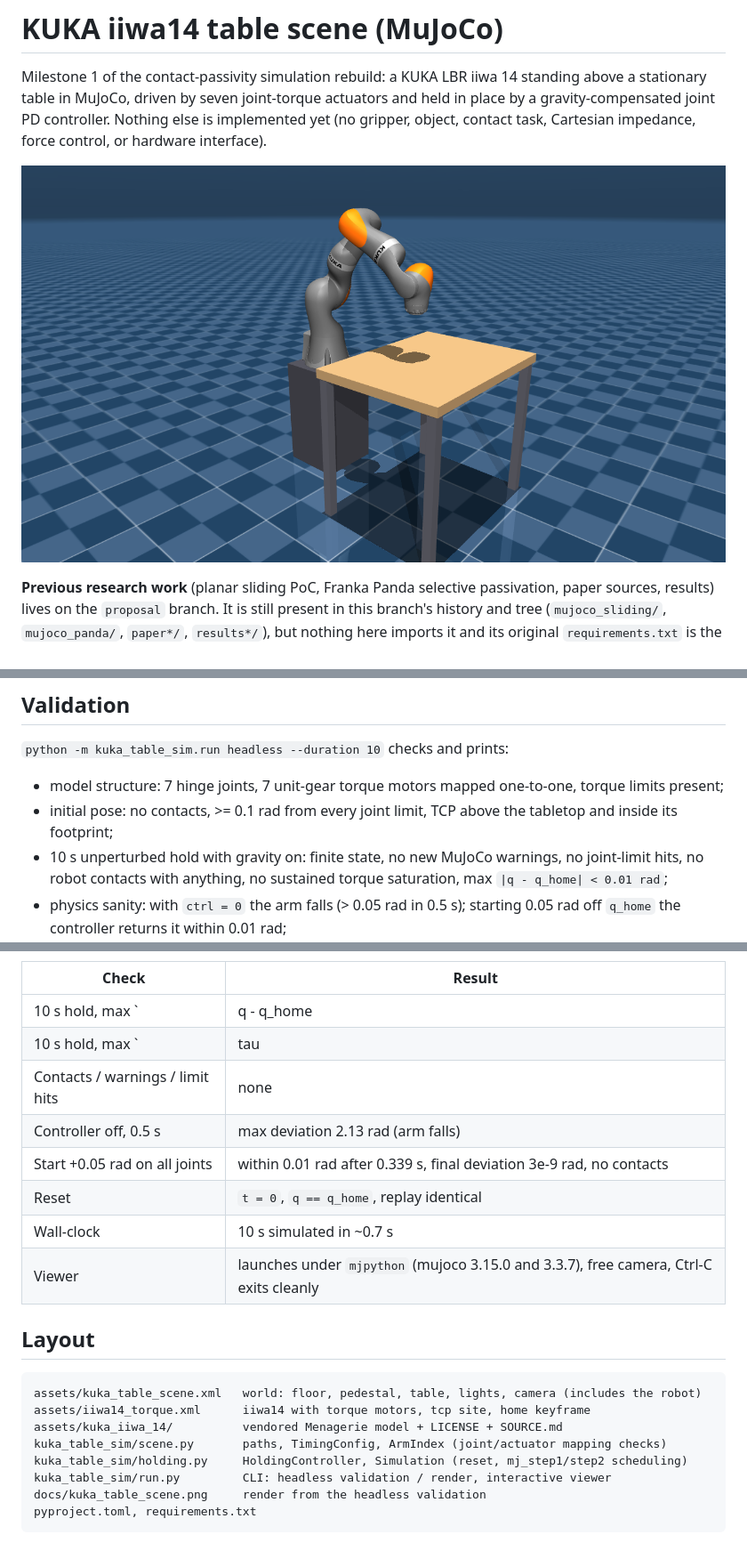
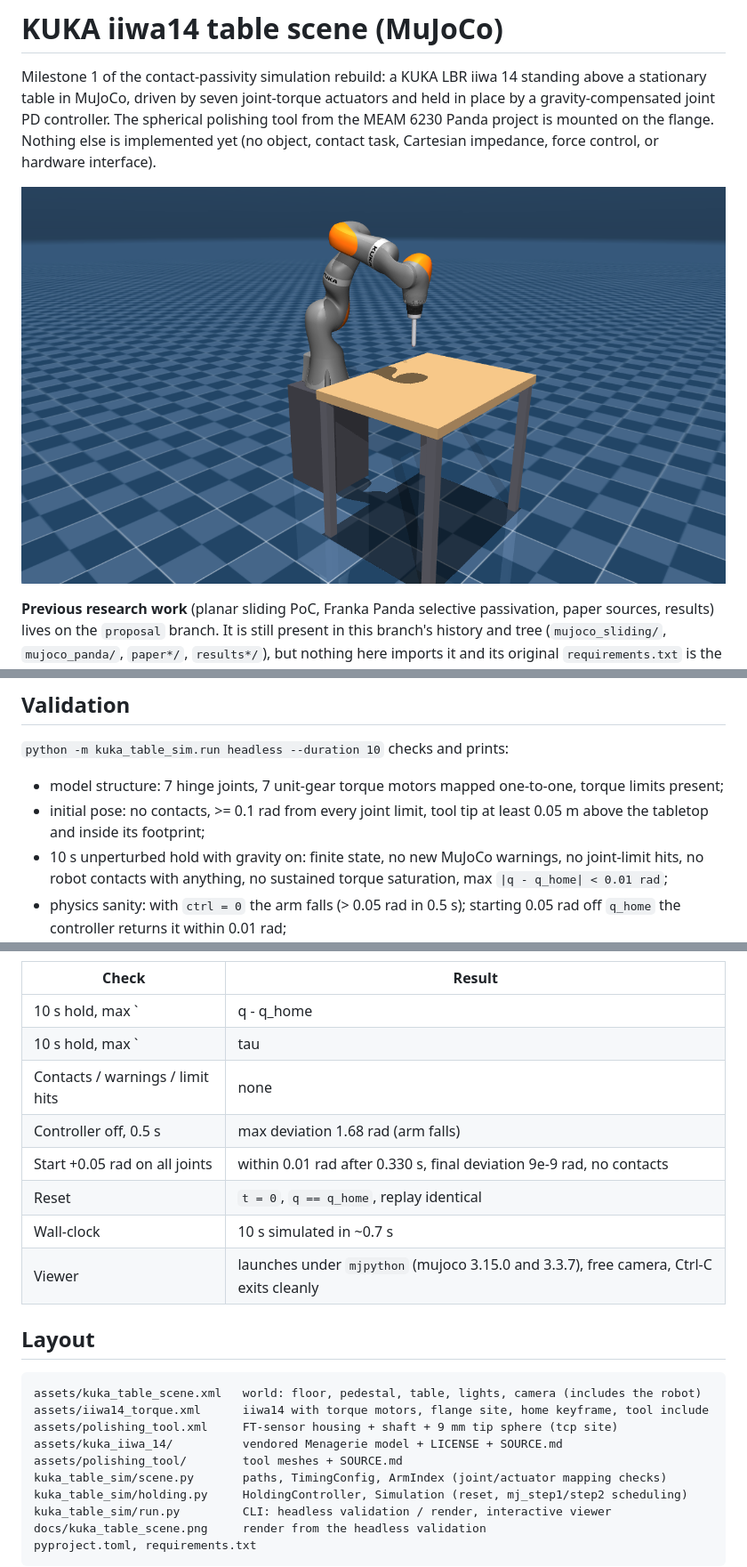
Before and after one commit to ROBOWA/Contact-Passivity, a Markdown page: README.md, 3 parts joined by grey strips. Shown at 89% size. Drawn GitHub-style; pictures changed too: docs/kuka_table_scene.png; blank space fills up the shorter version.

````diff
--- a/README.md
+++ b/README.md
@@ -2,8 +2,9 @@
 
 Milestone 1 of the contact-passivity simulation rebuild: a KUKA LBR iiwa 14
 standing above a stationary table in MuJoCo, driven by seven joint-torque
-actuators and held in place by a gravity-compensated joint PD controller.
-Nothing else is implemented yet (no gripper, object, contact task, Cartesian
+actuators and held in place by a gravity-compensated joint PD controller. The
+spherical polishing tool from the MEAM 6230 Panda project is mounted on the
+flange. Nothing else is implemented yet (no object, contact task, Cartesian
 impedance, force control, or hardware interface).
 
 ![KUKA iiwa14 above the table](docs/kuka_table_scene.png)
@@ -163,8 +188,8 @@ timestep. Headless runs do not sleep at all.
 
 * model structure: 7 hinge joints, 7 unit-gear torque motors mapped one-to-one,
   torque limits present;
-* initial pose: no contacts, >= 0.1 rad from every joint limit, TCP above the
-  tabletop and inside its footprint;
+* initial pose: no contacts, >= 0.1 rad from every joint limit, tool tip at
+  least 0.05 m above the tabletop and inside its footprint;
 * 10 s unperturbed hold with gravity on: finite state, no new MuJoCo warnings,
   no joint-limit hits, no robot contacts with anything, no sustained torque
   saturation, max `|q - q_home| < 0.01 rad`;
@@ -179,10 +204,10 @@ Results on the tested platform (2026-10-12):
 | Check | Result |
 | --- | --- |
 | 10 s hold, max `|q - q_home|` | 0.0 rad (exact compensation from the same state gives zero acceleration) |
-| 10 s hold, max `|tau|` | 50.4 N m on joint 2 (gravity), no saturation |
+| 10 s hold, max `|tau|` | 47.6 N m on joint 2 (gravity), no saturation |
 | Contacts / warnings / limit hits | none |
-| Controller off, 0.5 s | max deviation 2.13 rad (arm falls) |
-| Start +0.05 rad on all joints | within 0.01 rad after 0.339 s, final deviation 3e-9 rad, no contacts |
+| Controller off, 0.5 s | max deviation 1.68 rad (arm falls) |
+| Start +0.05 rad on all joints | within 0.01 rad after 0.330 s, final deviation 9e-9 rad, no contacts |
 | Reset | `t = 0`, `q == q_home`, replay identical |
 | Wall-clock | 10 s simulated in ~0.7 s |
 | Viewer | launches under `mjpython` (mujoco 3.15.0 and 3.3.7), free camera, Ctrl-C exits cleanly |
@@ -191,8 +216,10 @@ Results on the tested platform (2026-10-12):
 
 ```
 assets/kuka_table_scene.xml   world: floor, pedestal, table, lights, camera (includes the robot)
-assets/iiwa14_torque.xml      iiwa14 with torque motors, tcp site, home keyframe
+assets/iiwa14_torque.xml      iiwa14 with torque motors, flange site, home keyframe, tool include
+assets/polishing_tool.xml     FT-sensor housing + shaft + 9 mm tip sphere (tcp site)
 assets/kuka_iiwa_14/          vendored Menagerie model + LICENSE + SOURCE.md
+assets/polishing_tool/        tool meshes + SOURCE.md
 kuka_table_sim/scene.py       paths, TimingConfig, ArmIndex (joint/actuator mapping checks)
 kuka_table_sim/holding.py     HoldingController, Simulation (reset, mj_step1/step2 scheduling)
 kuka_table_sim/run.py         CLI: headless validation / render, interactive viewer
````
Also changed, not shown: other parts of README.md (+29 -5 lines), assets/polishing_tool/SOURCE.md (added, +16 -0 lines), 6 other files.
